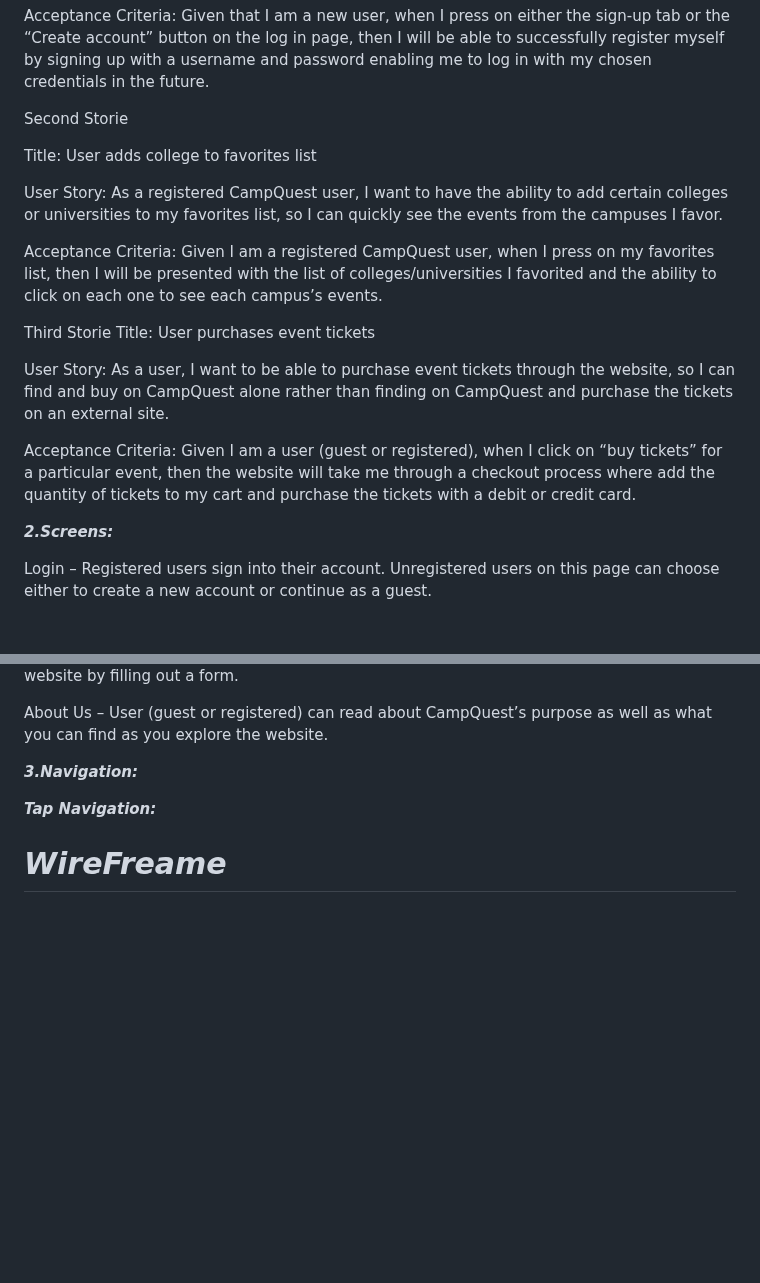
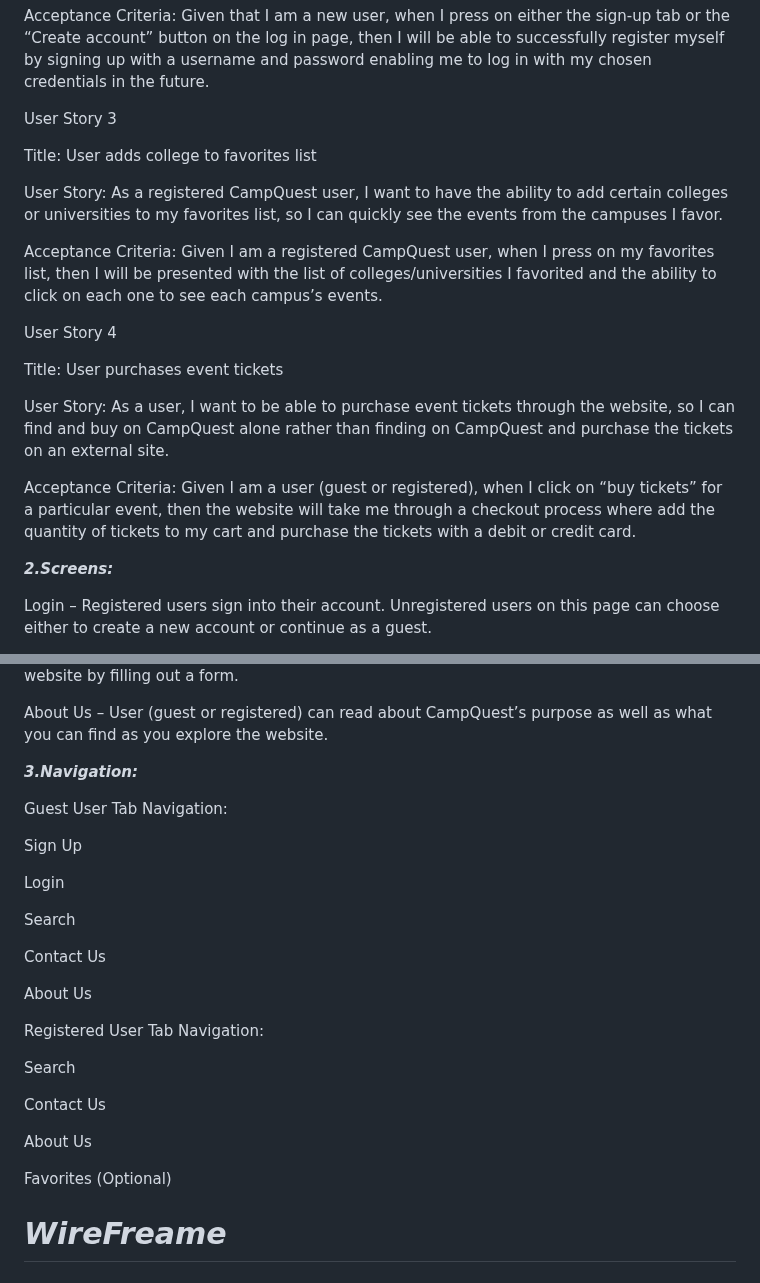
Before and after one commit to TheTechBrothers/CampQuest, a Markdown page: README.md, 2 parts joined by grey strips. Drawn GitHub-style; blank space fills up the shorter version.

```diff
--- a/README.md
+++ b/README.md
@@ -69,21 +78,21 @@ User Story: As a new CampQuest user, I want to register by creating a username a
 
 Acceptance Criteria: Given that I am a new user, when I press on either the sign-up tab or the “Create account” button on the log in page, then I will be able to successfully register myself by signing up with a username and password enabling me to log in with my chosen credentials in the future.
 
-Second Storie
+User Story 3
 
- Title: User adds college to favorites list
+Title: User adds college to favorites list
 
 User Story: As a registered CampQuest user, I want to have the ability to add certain colleges or universities to my favorites list, so I can quickly see the events from the campuses I favor.
 
- Acceptance Criteria: Given I am a registered CampQuest user, when I press on my favorites list, then I will be presented with the list of colleges/universities I favorited and the ability to click on each one to see each campus’s events.
+Acceptance Criteria: Given I am a registered CampQuest user, when I press on my favorites list, then I will be presented with the list of colleges/universities I favorited and the ability to click on each one to see each campus’s events.
 
-Third Storie
- Title: User purchases event tickets
+User Story 4
+
+Title: User purchases event tickets
 
 User Story: As a user, I want to be able to purchase event tickets through the website, so I can find and buy on CampQuest alone rather than finding on CampQuest and purchase the tickets on an external site.
 
- Acceptance Criteria: Given I am a user (guest or registered), when I click on “buy tickets” for a particular event, then the website will take me through a checkout process where add the quantity of tickets to my cart and purchase the tickets with a debit or credit card.
-
+Acceptance Criteria: Given I am a user (guest or registered), when I click on “buy tickets” for a particular event, then the website will take me through a checkout process where add the quantity of tickets to my cart and purchase the tickets with a debit or credit card.
 
 
 ***2.Screens:***
@@ -101,16 +110,28 @@ About Us – User (guest or registered) can read about CampQuest’s purpose as
 
 ***3.Navigation:***
 
+Guest User Tab Navigation:
+
+Sign Up
+
+Login
+
+Search
+
+Contact Us
+
+About Us
 
 
+Registered User Tab Navigation:
 
+Search
 
+Contact Us
 
+About Us
 
-***Tap Navigation:***
-
-
-
+Favorites (Optional)
 
 
 
```
Also changed, not shown: other parts of README.md (+24 -15 lines).
